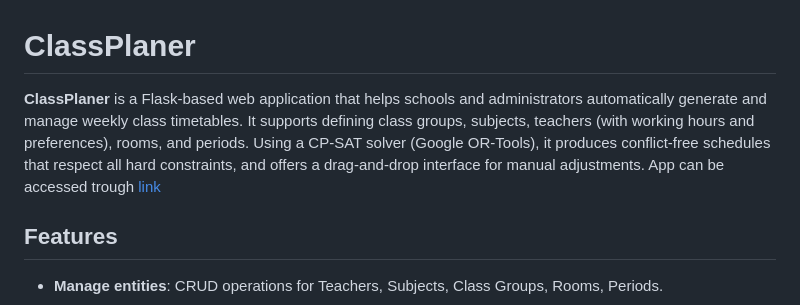
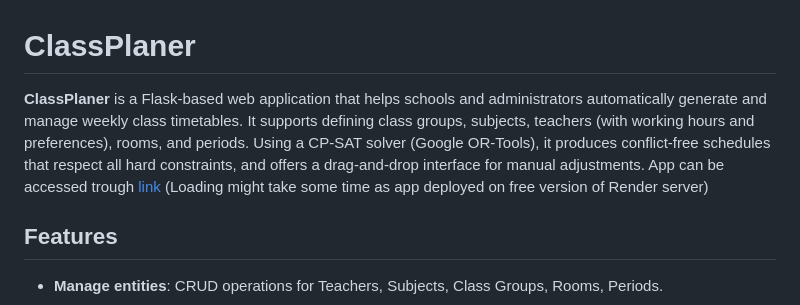
Before and after one commit to dbailuk/ClassPlaner, a Markdown page: README.md, the part around the change. Rendered like a GitHub page.

```diff
--- a/README.md
+++ b/README.md
@@ -1,6 +1,6 @@
 # ClassPlaner
 
-**ClassPlaner** is a Flask-based web application that helps schools and administrators automatically generate and manage weekly class timetables. It supports defining class groups, subjects, teachers (with working hours and preferences), rooms, and periods. Using a CP-SAT solver (Google OR-Tools), it produces conflict-free schedules that respect all hard constraints, and offers a drag-and-drop interface for manual adjustments. App can be accessed trough [link](https://classplanner-v1oj.onrender.com/dashboard)
+**ClassPlaner** is a Flask-based web application that helps schools and administrators automatically generate and manage weekly class timetables. It supports defining class groups, subjects, teachers (with working hours and preferences), rooms, and periods. Using a CP-SAT solver (Google OR-Tools), it produces conflict-free schedules that respect all hard constraints, and offers a drag-and-drop interface for manual adjustments. App can be accessed trough [link](https://classplanner-v1oj.onrender.com/dashboard) (Loading might take some time as app deployed on free version of Render server)
 
 ## Features
 
```
